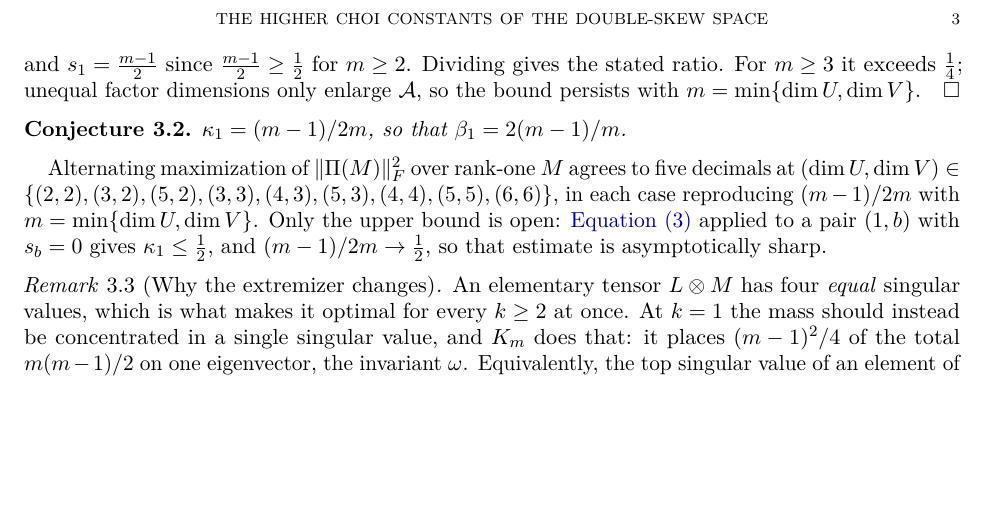
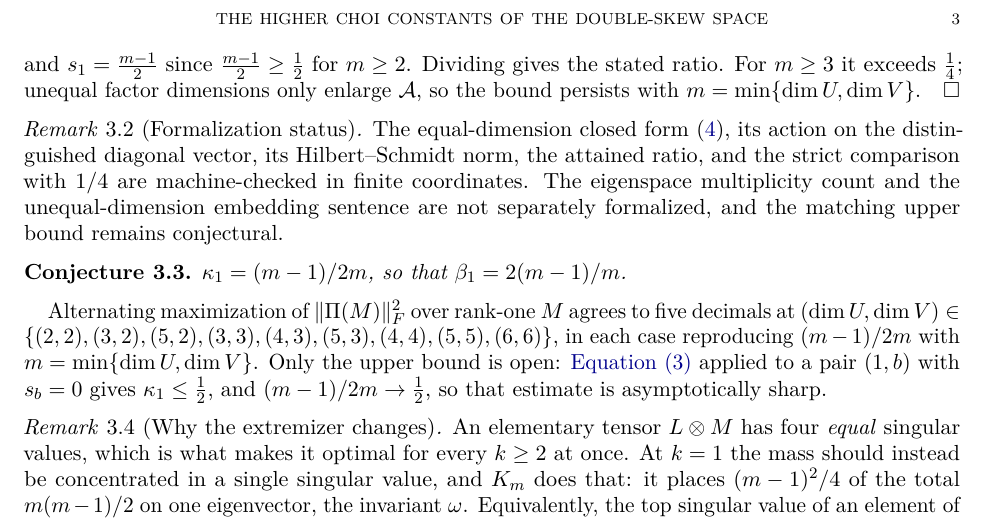
Before and after one commit to elazarg/rank-r, a LaTeX paper (paper/derivation-beta-k.tex): part of page 3 of 3, cut so that both start at the same text, the shorter picture padded with empty space. Compiled offline with pdfLaTeX.

Commit message:
Formalize the level-one double-skew witness

```diff
--- a/paper/derivation-beta-k.tex
+++ b/paper/derivation-beta-k.tex
@@ -209,6 +209,14 @@ the stated ratio.  For $m\ge3$ it exceeds $\frac14$; unequal factor dimensions
 only enlarge $\mathcal A$, so the bound persists with $m=\min\{\dim U,\dim V\}$.
 \end{proof}
 
+\begin{remark}[Formalization status]
+The equal-dimension closed form \eqref{eq:Km}, its action on the distinguished
+diagonal vector, its Hilbert--Schmidt norm, the attained ratio, and the strict
+comparison with $1/4$ are machine-checked in finite coordinates.  The
+eigenspace multiplicity count and the unequal-dimension embedding sentence are
+not separately formalized, and the matching upper bound remains conjectural.
+\end{remark}
+
 \begin{conjecture}
 \label{conj:k1}
 $\kappa_1=(m-1)/2m$, so that $\beta_1=2(m-1)/m$.
```
Also changed, not shown: FORMALIZATION.md (+1 -1 lines), README.md, 3 other files.
